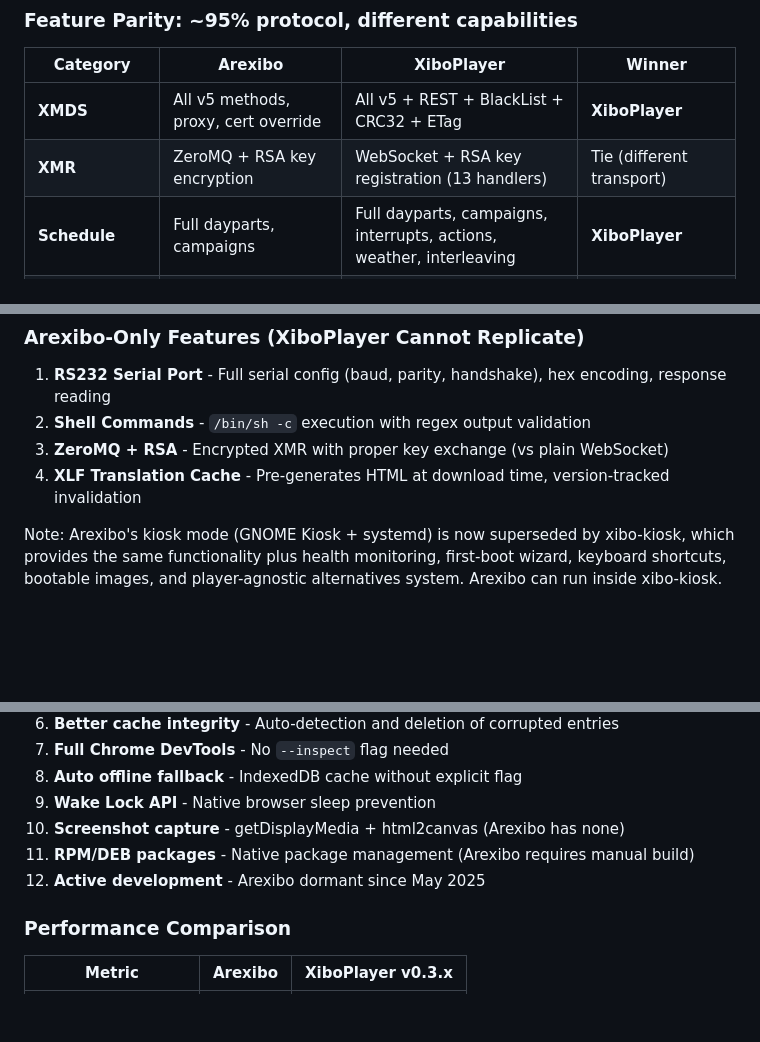
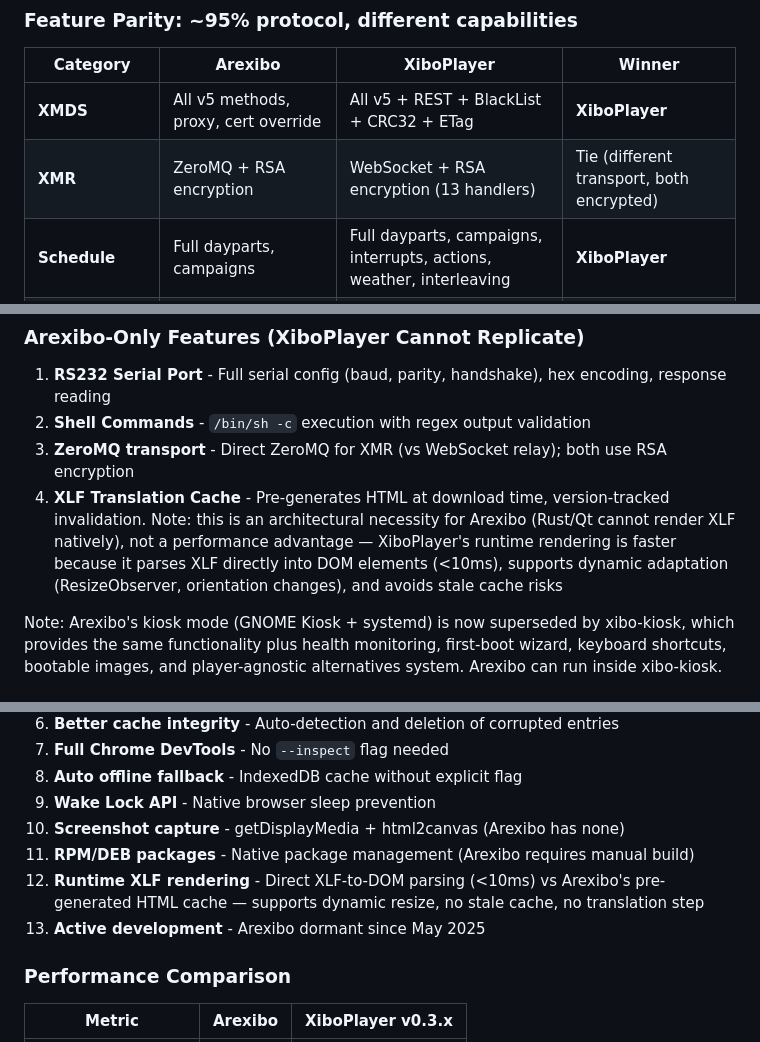
Before and after one commit to xibo-players/xibo-players.github.io, a Markdown page: docs/FEATURE_COMPARISON.md, 3 parts joined by grey strips. GitHub-like rendering; blank space fills up the shorter version.

Commit message:
docs: fix XMR encryption comparison — both players use RSA
Arexibo uses ZeroMQ transport, we use WebSocket — but both use RSA
encryption for XMR messages. The previous text incorrectly implied
only Arexibo had encryption.

```diff
--- a/docs/FEATURE_COMPARISON.md
+++ b/docs/FEATURE_COMPARISON.md
@@ -581,7 +580,7 @@ sudo alternatives --set xiboplayer /usr/bin/arexibo
 | Category | Arexibo | XiboPlayer | Winner |
 |----------|---------|------------|--------|
 | **XMDS** | All v5 methods, proxy, cert override | All v5 + REST + BlackList + CRC32 + ETag | **XiboPlayer** |
-| **XMR** | ZeroMQ + RSA key encryption | WebSocket + RSA key registration (13 handlers) | Tie (different transport) |
+| **XMR** | ZeroMQ + RSA encryption | WebSocket + RSA encryption (13 handlers) | Tie (different transport, both encrypted) |
 | **Schedule** | Full dayparts, campaigns | Full dayparts, campaigns, interrupts, actions, weather, interleaving | **XiboPlayer** |
 | **Rendering** | XLF -> HTML (7 media types) | Dynamic runtime (12+ types including PDF, HLS, audio overlay) | **XiboPlayer** |
 | **Cache** | Disk + MD5, sequential | Cache API + parallel 4x chunks + streaming | **XiboPlayer** (4x faster) |
@@ -597,8 +596,8 @@ sudo alternatives --set xiboplayer /usr/bin/arexibo
 
 1. **RS232 Serial Port** - Full serial config (baud, parity, handshake), hex encoding, response reading
 2. **Shell Commands** - `/bin/sh -c` execution with regex output validation
-3. **ZeroMQ + RSA** - Encrypted XMR with proper key exchange (vs plain WebSocket)
-4. **XLF Translation Cache** - Pre-generates HTML at download time, version-tracked invalidation
+3. **ZeroMQ transport** - Direct ZeroMQ for XMR (vs WebSocket relay); both use RSA encryption
+4. **XLF Translation Cache** - Pre-generates HTML at download time, version-tracked invalidation. Note: this is an architectural necessity for Arexibo (Rust/Qt cannot render XLF natively), not a performance advantage — XiboPlayer's runtime rendering is faster because it parses XLF directly into DOM elements (<10ms), supports dynamic adaptation (ResizeObserver, orientation changes), and avoids stale cache risks
 
 Note: Arexibo's kiosk mode (GNOME Kiosk + systemd) is now superseded by xibo-kiosk, which provides the same functionality plus health monitoring, first-boot wizard, keyboard shortcuts, bootable images, and player-agnostic alternatives system. Arexibo can run inside xibo-kiosk.
 
@@ -615,7 +614,8 @@ Note: Arexibo's kiosk mode (GNOME Kiosk + systemd) is now superseded by xibo-kio
 9. **Wake Lock API** - Native browser sleep prevention
 10. **Screenshot capture** - getDisplayMedia + html2canvas (Arexibo has none)
 11. **RPM/DEB packages** - Native package management (Arexibo requires manual build)
-12. **Active development** - Arexibo dormant since May 2025
+12. **Runtime XLF rendering** - Direct XLF-to-DOM parsing (<10ms) vs Arexibo's pre-generated HTML cache — supports dynamic resize, no stale cache, no translation step
+13. **Active development** - Arexibo dormant since May 2025
 
 ### Performance Comparison
 
```
Also changed, not shown: other parts of docs/FEATURE_COMPARISON.md (+0 -1 lines).
